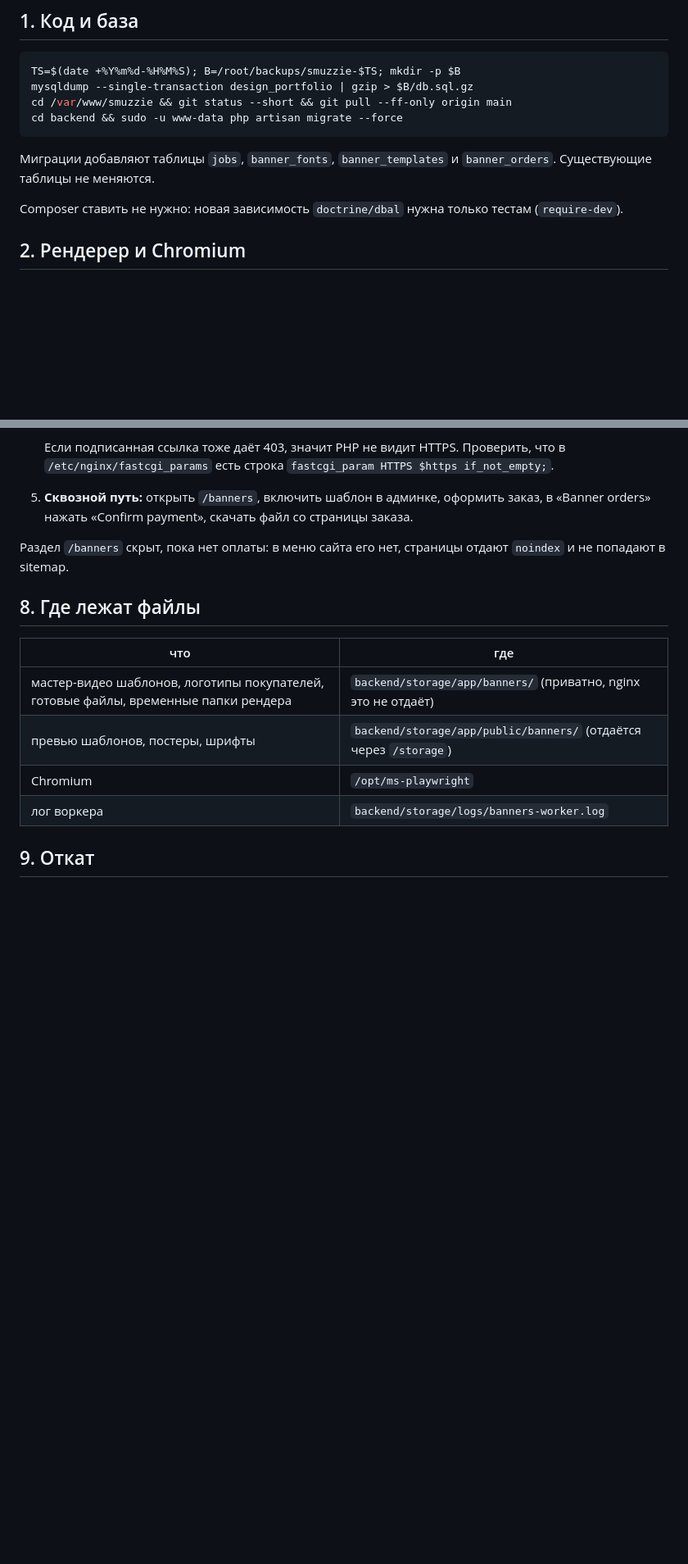
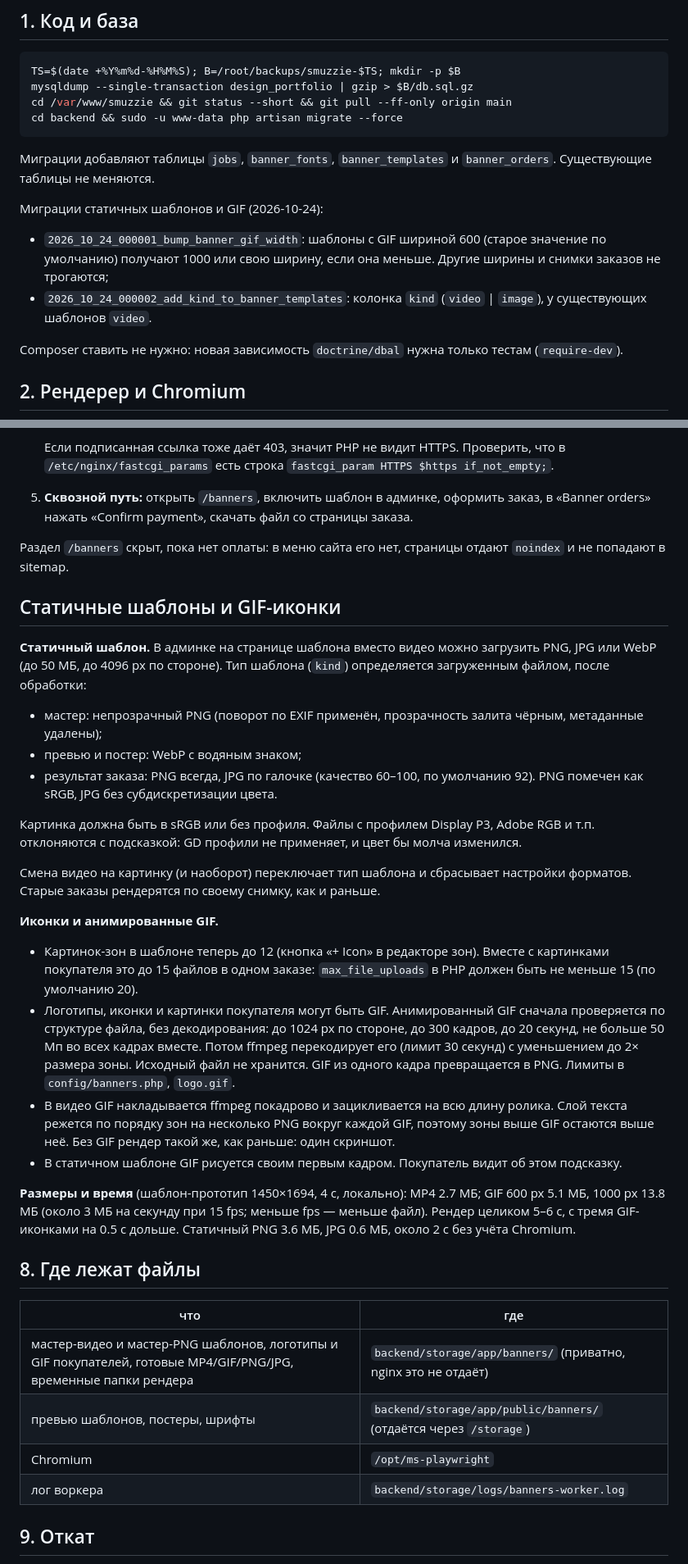
Before and after one commit to kanefrayzy/smuzzie, a Markdown page: docs/banners/DEPLOY.md, 2 parts joined by grey strips. Shown at 82% size. Rendered like a GitHub page; blank space fills up the shorter version.

Commit message:
Docs: static templates, GIF icons, GIF 1000 px (deploy notes, CLAUDE.md)

````diff
--- a/docs/banners/DEPLOY.md
+++ b/docs/banners/DEPLOY.md
@@ -14,6 +14,10 @@ cd backend && sudo -u www-data php artisan migrate --force
 ```
 
 Миграции добавляют таблицы `jobs`, `banner_fonts`, `banner_templates` и `banner_orders`. Существующие таблицы не меняются.
+
+Миграции статичных шаблонов и GIF (2026-10-24):
+- `2026_10_24_000001_bump_banner_gif_width`: шаблоны с GIF шириной 600 (старое значение по умолчанию) получают 1000 или свою ширину, если она меньше. Другие ширины и снимки заказов не трогаются;
+- `2026_10_24_000002_add_kind_to_banner_templates`: колонка `kind` (`video` | `image`), у существующих шаблонов `video`.
 
 Composer ставить не нужно: новая зависимость `doctrine/dbal` нужна только тестам (`require-dev`).
 
@@ -300,11 +304,30 @@ curl -s -o /dev/null -w '%{http_code}\n' -X POST https://smuzzie.com/api/v1/paym
 
 Раздел `/banners` скрыт, пока нет оплаты: в меню сайта его нет, страницы отдают `noindex` и не попадают в sitemap.
 
+## Статичные шаблоны и GIF-иконки
+
+**Статичный шаблон.** В админке на странице шаблона вместо видео можно загрузить PNG, JPG или WebP (до 50 МБ, до 4096 px по стороне). Тип шаблона (`kind`) определяется загруженным файлом, после обработки:
+- мастер: непрозрачный PNG (поворот по EXIF применён, прозрачность залита чёрным, метаданные удалены);
+- превью и постер: WebP с водяным знаком;
+- результат заказа: PNG всегда, JPG по галочке (качество 60–100, по умолчанию 92). PNG помечен как sRGB, JPG без субдискретизации цвета.
+
+Картинка должна быть в sRGB или без профиля. Файлы с профилем Display P3, Adobe RGB и т.п. отклоняются с подсказкой: GD профили не применяет, и цвет бы молча изменился.
+
+Смена видео на картинку (и наоборот) переключает тип шаблона и сбрасывает настройки форматов. Старые заказы рендерятся по своему снимку, как и раньше.
+
+**Иконки и анимированные GIF.**
+- Картинок-зон в шаблоне теперь до 12 (кнопка «+ Icon» в редакторе зон). Вместе с картинками покупателя это до 15 файлов в одном заказе: `max_file_uploads` в PHP должен быть не меньше 15 (по умолчанию 20).
+- Логотипы, иконки и картинки покупателя могут быть GIF. Анимированный GIF сначала проверяется по структуре файла, без декодирования: до 1024 px по стороне, до 300 кадров, до 20 секунд, не больше 50 Мп во всех кадрах вместе. Потом ffmpeg перекодирует его (лимит 30 секунд) с уменьшением до 2× размера зоны. Исходный файл не хранится. GIF из одного кадра превращается в PNG. Лимиты в `config/banners.php`, `logo.gif`.
+- В видео GIF накладывается ffmpeg покадрово и зацикливается на всю длину ролика. Слой текста режется по порядку зон на несколько PNG вокруг каждой GIF, поэтому зоны выше GIF остаются выше неё. Без GIF рендер такой же, как раньше: один скриншот.
+- В статичном шаблоне GIF рисуется своим первым кадром. Покупатель видит об этом подсказку.
+
+**Размеры и время** (шаблон-прототип 1450×1694, 4 с, локально): MP4 2.7 МБ; GIF 600 px 5.1 МБ, 1000 px 13.8 МБ (около 3 МБ на секунду при 15 fps; меньше fps — меньше файл). Рендер целиком 5–6 с, с тремя GIF-иконками на 0.5 с дольше. Статичный PNG 3.6 МБ, JPG 0.6 МБ, около 2 с без учёта Chromium.
+
 ## 8. Где лежат файлы
 
 | что | где |
 |---|---|
-| мастер-видео шаблонов, логотипы покупателей, готовые файлы, временные папки рендера | `backend/storage/app/banners/` (приватно, nginx это не отдаёт) |
+| мастер-видео и мастер-PNG шаблонов, логотипы и GIF покупателей, готовые MP4/GIF/PNG/JPG, временные папки рендера | `backend/storage/app/banners/` (приватно, nginx это не отдаёт) |
 | превью шаблонов, постеры, шрифты | `backend/storage/app/public/banners/` (отдаётся через `/storage`) |
 | Chromium | `/opt/ms-playwright` |
 | лог воркера | `backend/storage/logs/banners-worker.log` |
````
Also changed, not shown: other parts of docs/banners/DEPLOY.md (+2 -1 lines), CLAUDE.md (+3 -1 lines), docs/banners/PLAN.md (+1 -1 lines).
